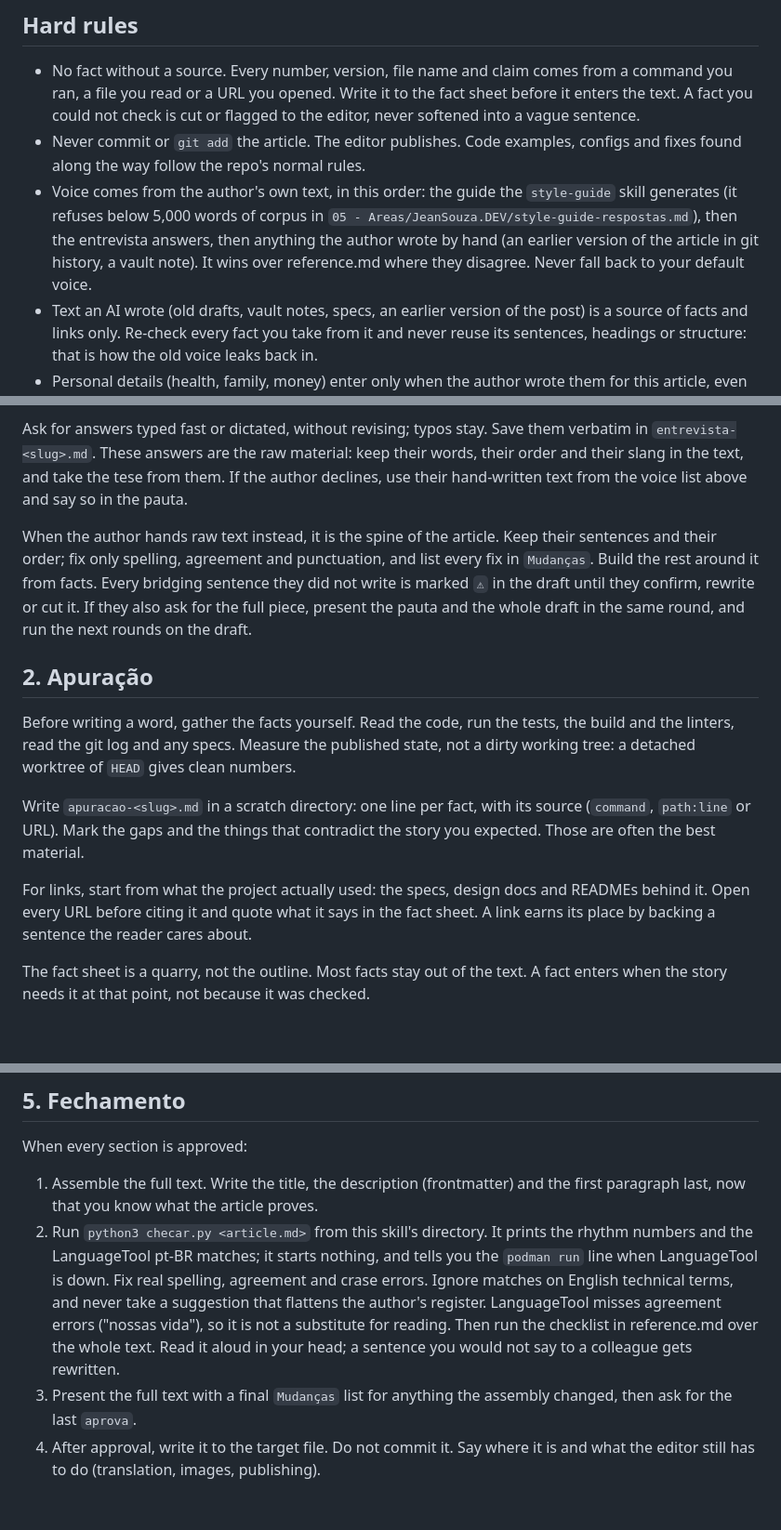
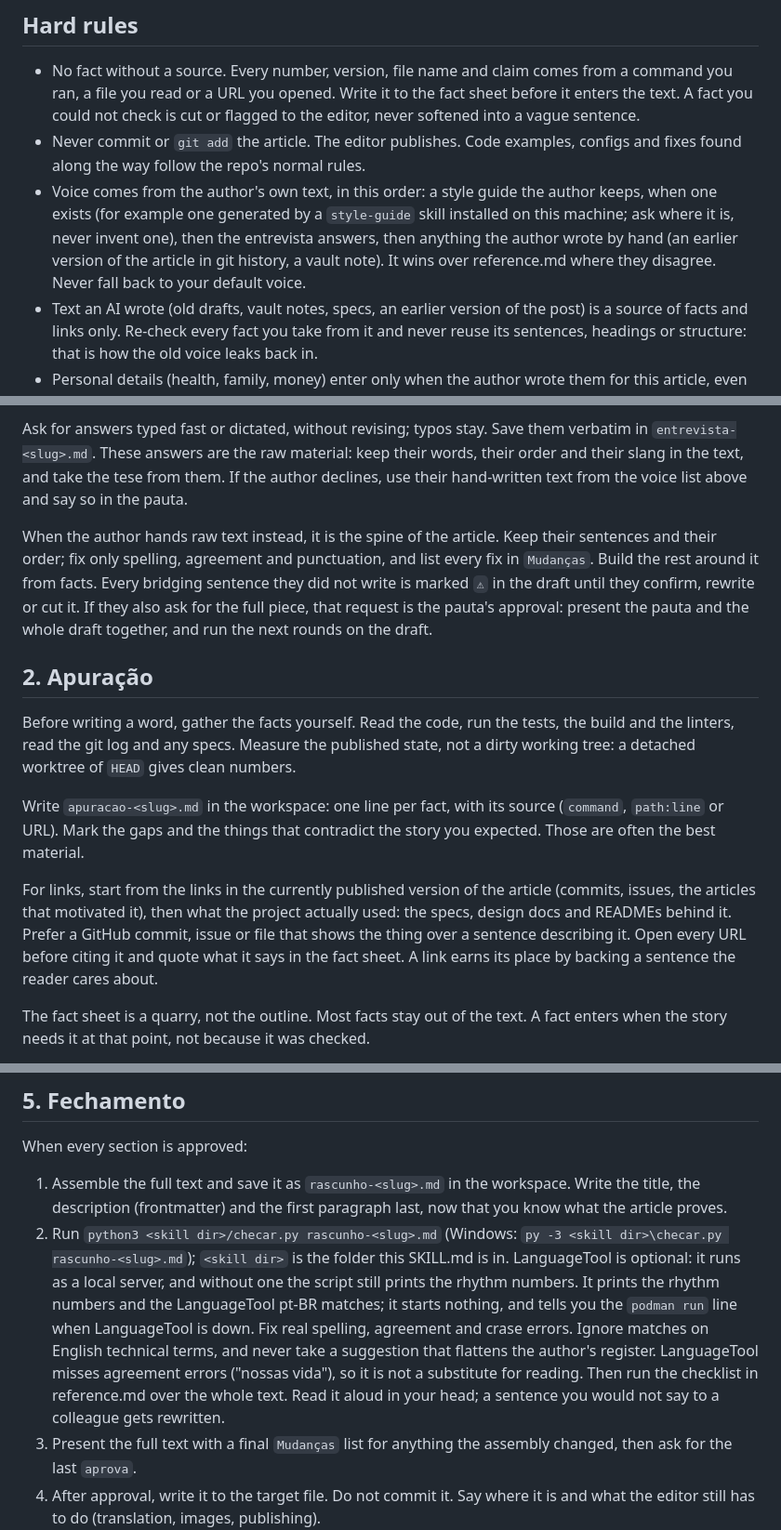
Before and after one commit to jeancarlos/code-jig, a Markdown page: skills/redacao/SKILL.md, 3 parts joined by grey strips. Shown at 93% size. Drawn GitHub-style; blank space fills up the shorter version.

Commit message:
feat(redacao): links start from the published article, prefer the commit or issue that shows the thing

```diff
--- a/skills/redacao/SKILL.md
+++ b/skills/redacao/SKILL.md
@@ -15,7 +15,7 @@ Output in Brazilian Portuguese. The rules for the language, the AI tells and the
 
 - No fact without a source. Every number, version, file name and claim comes from a command you ran, a file you read or a URL you opened. Write it to the fact sheet before it enters the text. A fact you could not check is cut or flagged to the editor, never softened into a vague sentence.
 - Never commit or `git add` the article. The editor publishes. Code examples, configs and fixes found along the way follow the repo's normal rules.
-- Voice comes from the author's own text, in this order: the guide the `style-guide` skill generates (it refuses below 5,000 words of corpus in `05 - Areas/JeanSouza.DEV/style-guide-respostas.md`), then the entrevista answers, then anything the author wrote by hand (an earlier version of the article in git history, a vault note). It wins over reference.md where they disagree. Never fall back to your default voice.
+- Voice comes from the author's own text, in this order: a style guide the author keeps, when one exists (for example one generated by a `style-guide` skill installed on this machine; ask where it is, never invent one), then the entrevista answers, then anything the author wrote by hand (an earlier version of the article in git history, a vault note). It wins over reference.md where they disagree. Never fall back to your default voice.
 - Text an AI wrote (old drafts, vault notes, specs, an earlier version of the post) is a source of facts and links only. Re-check every fact you take from it and never reuse its sentences, headings or structure: that is how the old voice leaks back in.
 - Personal details (health, family, money) enter only when the author wrote them for this article, even if the vault has more.
 - The author's idea sets the scope. When the apuração turns up a better story, it goes to `Fica de fora` as its own pauta; it does not take over this article.
@@ -34,15 +34,15 @@ Before the apuração, ask the author up to six questions, in one message:
 
 Ask for answers typed fast or dictated, without revising; typos stay. Save them verbatim in `entrevista-<slug>.md`. These answers are the raw material: keep their words, their order and their slang in the text, and take the tese from them. If the author declines, use their hand-written text from the voice list above and say so in the pauta.
 
-When the author hands raw text instead, it is the spine of the article. Keep their sentences and their order; fix only spelling, agreement and punctuation, and list every fix in `Mudanças`. Build the rest around it from facts. Every bridging sentence they did not write is marked `⚠` in the draft until they confirm, rewrite or cut it. If they also ask for the full piece, present the pauta and the whole draft in the same round, and run the next rounds on the draft.
+When the author hands raw text instead, it is the spine of the article. Keep their sentences and their order; fix only spelling, agreement and punctuation, and list every fix in `Mudanças`. Build the rest around it from facts. Every bridging sentence they did not write is marked `⚠` in the draft until they confirm, rewrite or cut it. If they also ask for the full piece, that request is the pauta's approval: present the pauta and the whole draft together, and run the next rounds on the draft.
 
 ## 2. Apuração
 
 Before writing a word, gather the facts yourself. Read the code, run the tests, the build and the linters, read the git log and any specs. Measure the published state, not a dirty working tree: a detached worktree of `HEAD` gives clean numbers.
 
-Write `apuracao-<slug>.md` in a scratch directory: one line per fact, with its source (`command`, `path:line` or URL). Mark the gaps and the things that contradict the story you expected. Those are often the best material.
+Write `apuracao-<slug>.md` in the workspace: one line per fact, with its source (`command`, `path:line` or URL). Mark the gaps and the things that contradict the story you expected. Those are often the best material.
 
-For links, start from what the project actually used: the specs, design docs and READMEs behind it. Open every URL before citing it and quote what it says in the fact sheet. A link earns its place by backing a sentence the reader cares about.
+For links, start from the links in the currently published version of the article (commits, issues, the articles that motivated it), then what the project actually used: the specs, design docs and READMEs behind it. Prefer a GitHub commit, issue or file that shows the thing over a sentence describing it. Open every URL before citing it and quote what it says in the fact sheet. A link earns its place by backing a sentence the reader cares about.
 
 The fact sheet is a quarry, not the outline. Most facts stay out of the text. A fact enters when the story needs it at that point, not because it was checked.
 
@@ -102,8 +102,8 @@ Keep the state in `redacao-<slug>.md` next to the fact sheet and update it every
 
 When every section is approved:
 
-1. Assemble the full text. Write the title, the description (frontmatter) and the first paragraph last, now that you know what the article proves.
-2. Run `python3 checar.py <article.md>` from this skill's directory. It prints the rhythm numbers and the LanguageTool pt-BR matches; it starts nothing, and tells you the `podman run` line when LanguageTool is down. Fix real spelling, agreement and crase errors. Ignore matches on English technical terms, and never take a suggestion that flattens the author's register. LanguageTool misses agreement errors ("nossas vida"), so it is not a substitute for reading. Then run the checklist in reference.md over the whole text. Read it aloud in your head; a sentence you would not say to a colleague gets rewritten.
+1. Assemble the full text and save it as `rascunho-<slug>.md` in the workspace. Write the title, the description (frontmatter) and the first paragraph last, now that you know what the article proves.
+2. Run `python3 <skill dir>/checar.py rascunho-<slug>.md` (Windows: `py -3 <skill dir>\checar.py rascunho-<slug>.md`); `<skill dir>` is the folder this SKILL.md is in. LanguageTool is optional: it runs as a local server, and without one the script still prints the rhythm numbers. It prints the rhythm numbers and the LanguageTool pt-BR matches; it starts nothing, and tells you the `podman run` line when LanguageTool is down. Fix real spelling, agreement and crase errors. Ignore matches on English technical terms, and never take a suggestion that flattens the author's register. LanguageTool misses agreement errors ("nossas vida"), so it is not a substitute for reading. Then run the checklist in reference.md over the whole text. Read it aloud in your head; a sentence you would not say to a colleague gets rewritten.
 3. Present the full text with a final `Mudanças` list for anything the assembly changed, then ask for the last `aprova`.
 4. After approval, write it to the target file. Do not commit it. Say where it is and what the editor still has to do (translation, images, publishing).
 
```
